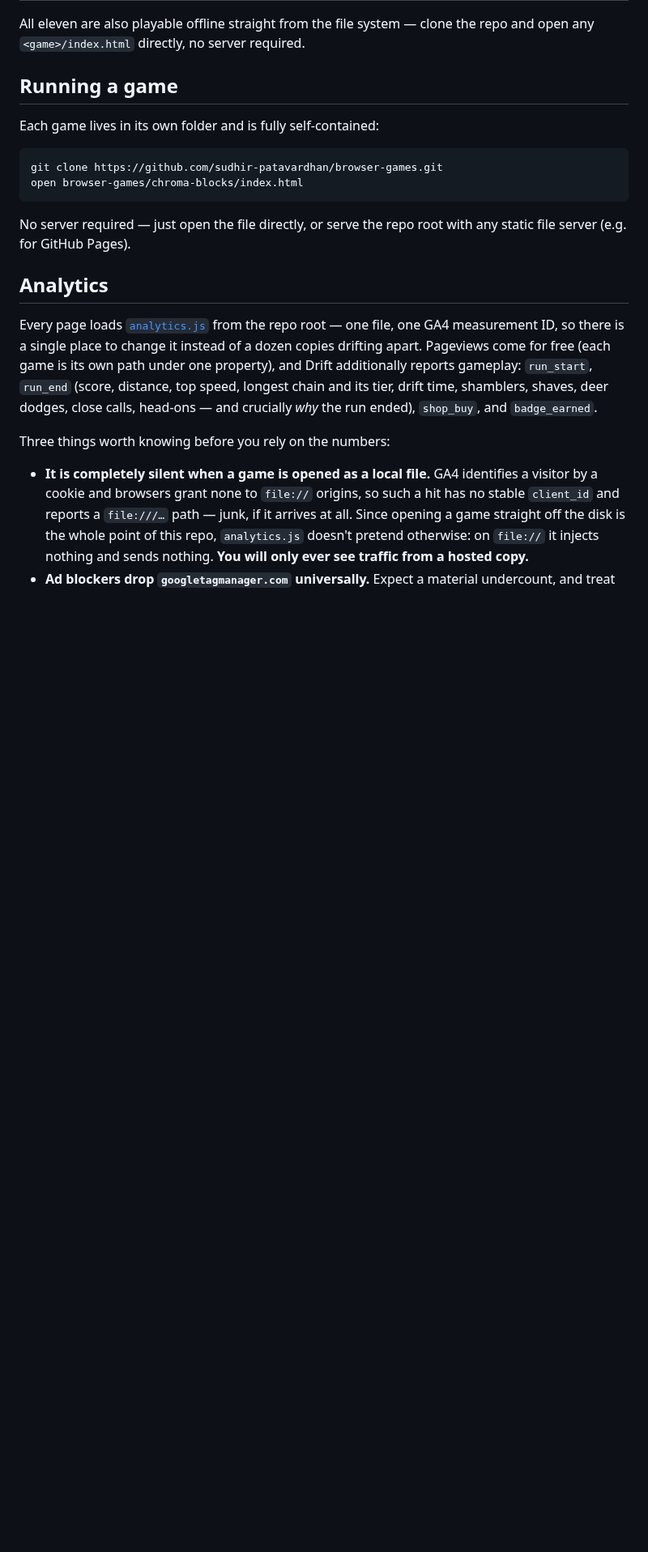
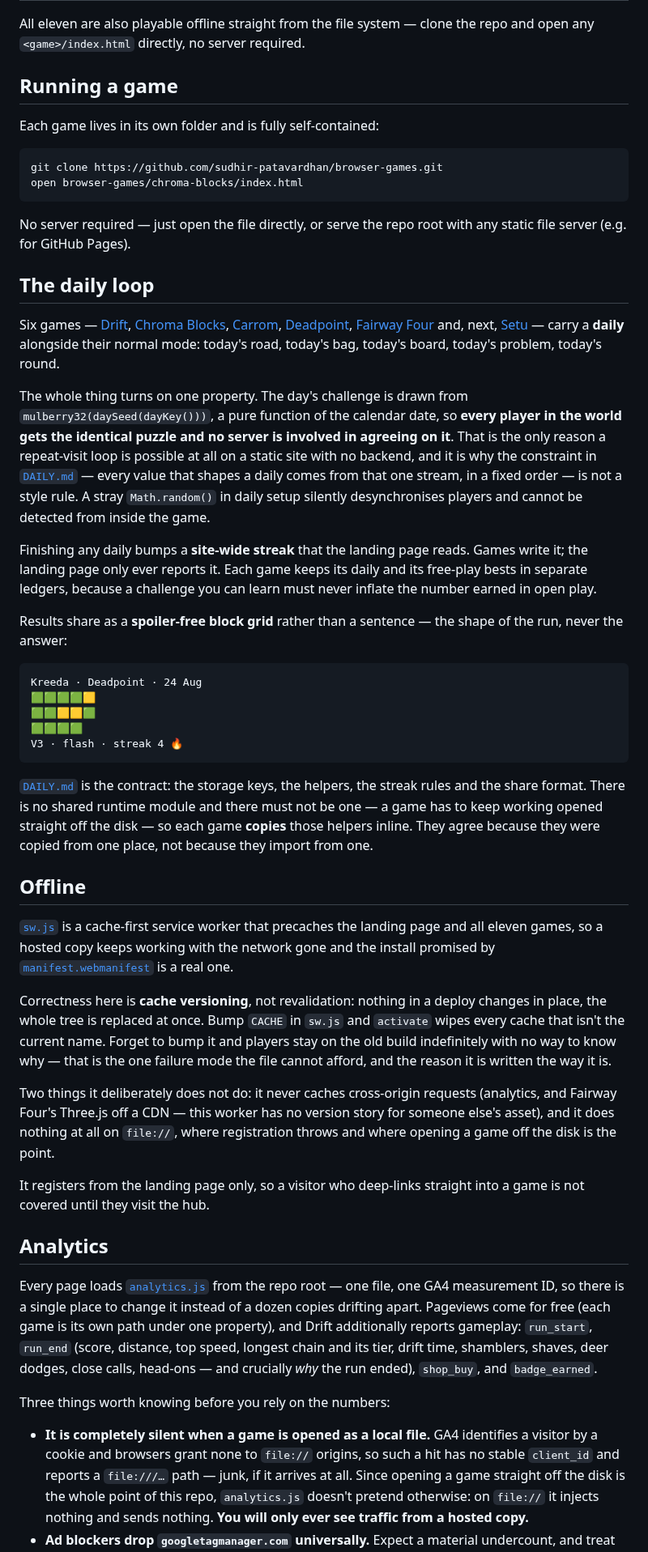
Before and after one commit to sudhir-patavardhan/browser-games, a Markdown page: README.md, the part around one of its changes. Shown at 81% size. Drawn GitHub-style; blank space fills up the shorter version.

Commit message:
Document the daily loop and the offline story
The README described eleven games and said nothing about the thing that now
gives a player a reason to come back to them. Adds two sections.

The daily loop section leads with the property everything rests on: the
day's challenge is a pure function of the calendar date, so every player
worldwide gets the identical puzzle with no server agreeing on it. That is
what makes a repeat-visit loop possible on static hosting at all, and it is
why DAILY.md's fixed-order single-stream rule is a correctness constraint
rather than a style preference.

The offline section explains why sw.js is written the way it is — cache
versioning is the entire correctness model, and forgetting to bump it strands
players on an old build with no way to know why. Also records the two things
it deliberately does not do, and the one gap: it registers from the landing
page only, so a deep link into a game is not covered until the player visits
the hub.

Also points the build-process section at the two new specs.

Co-Authored-By: Claude Opus 5 <noreply@anthropic.com>
Claude-Session: https://claude.ai/code/session_01BQTtSeKiFJkyPvqPLJBKMM

````diff
--- a/README.md
+++ b/README.md
@@ -36,6 +36,58 @@ open browser-games/chroma-blocks/index.html
 ```
 
 No server required — just open the file directly, or serve the repo root with any static file server (e.g. for GitHub Pages).
+
+## The daily loop
+
+Six games — [Drift](drift/index.html), [Chroma Blocks](chroma-blocks/index.html), [Carrom](carrom/index.html),
+[Deadpoint](deadpoint/index.html), [Fairway Four](fairway-four/index.html) and, next,
+[Setu](RAMAYANA_GRID.md) — carry a **daily** alongside their normal mode: today's road, today's bag,
+today's board, today's problem, today's round.
+
+The whole thing turns on one property. The day's challenge is drawn from `mulberry32(daySeed(dayKey()))`,
+a pure function of the calendar date, so **every player in the world gets the identical puzzle and no
+server is involved in agreeing on it**. That is the only reason a repeat-visit loop is possible at all on
+a static site with no backend, and it is why the constraint in [`DAILY.md`](DAILY.md) — every value that
+shapes a daily comes from that one stream, in a fixed order — is not a style rule. A stray `Math.random()`
+in daily setup silently desynchronises players and cannot be detected from inside the game.
+
+Finishing any daily bumps a **site-wide streak** that the landing page reads. Games write it; the landing
+page only ever reports it. Each game keeps its daily and its free-play bests in separate ledgers, because
+a challenge you can learn must never inflate the number earned in open play.
+
+Results share as a **spoiler-free block grid** rather than a sentence — the shape of the run, never the
+answer:
+
+```
+Kreeda · Deadpoint · 24 Aug
+🟩🟩🟩🟩🟨
+🟩🟩🟨🟨🟩
+🟩🟩🟩🟩
+V3 · flash · streak 4 🔥
+```
+
+[`DAILY.md`](DAILY.md) is the contract: the storage keys, the helpers, the streak rules and the share
+format. There is no shared runtime module and there must not be one — a game has to keep working opened
+straight off the disk — so each game **copies** those helpers inline. They agree because they were copied
+from one place, not because they import from one.
+
+## Offline
+
+[`sw.js`](sw.js) is a cache-first service worker that precaches the landing page and all eleven games, so
+a hosted copy keeps working with the network gone and the install promised by
+[`manifest.webmanifest`](manifest.webmanifest) is a real one.
+
+Correctness here is **cache versioning**, not revalidation: nothing in a deploy changes in place, the whole
+tree is replaced at once. Bump `CACHE` in `sw.js` and `activate` wipes every cache that isn't the current
+name. Forget to bump it and players stay on the old build indefinitely with no way to know why — that is
+the one failure mode the file cannot afford, and the reason it is written the way it is.
+
+Two things it deliberately does not do: it never caches cross-origin requests (analytics, and Fairway
+Four's Three.js off a CDN — this worker has no version story for someone else's asset), and it does
+nothing at all on `file://`, where registration throws and where opening a game off the disk is the point.
+
+It registers from the landing page only, so a visitor who deep-links straight into a game is not covered
+until they visit the hub.
 
 ## Analytics
 
````
Also changed, not shown: other parts of README.md (+6 -0 lines).
